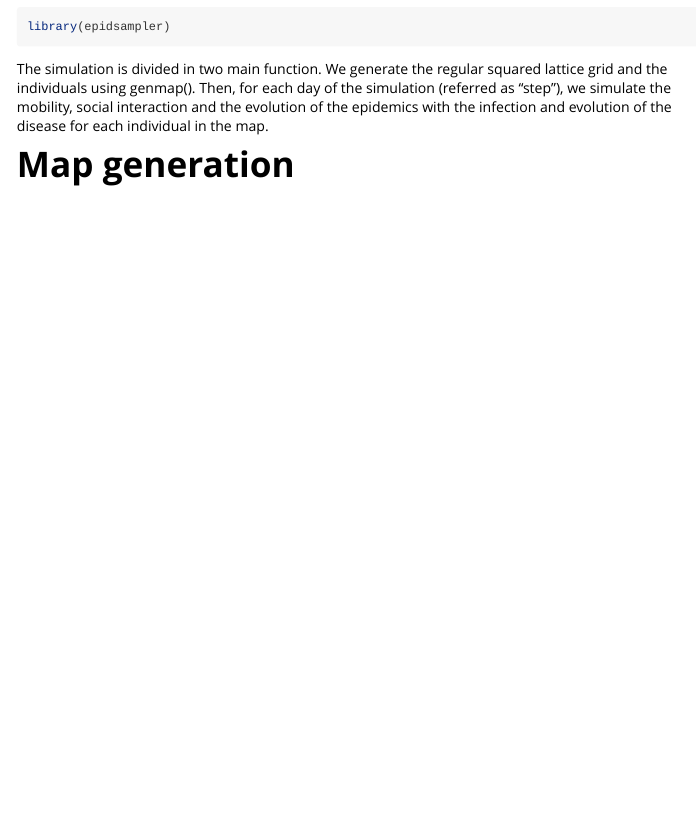
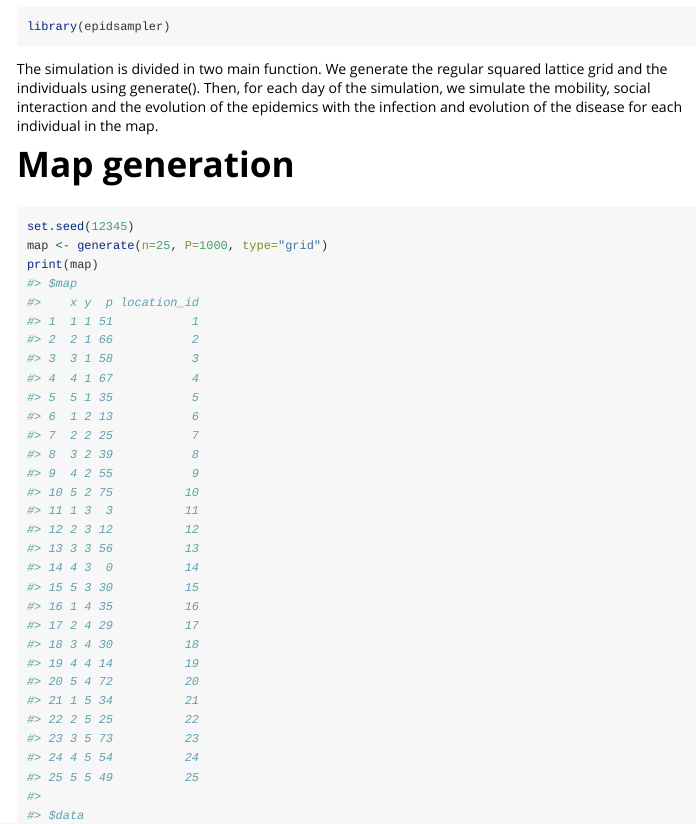
Before and after one commit to vincnardelli/epidsampler, an R Markdown document (vignettes/epidsampler.Rmd): the page in a window 1100 px wide, from 230 px down. Rendered offline with R 4.5, knitr and Pandoc, with nearby package versions; some code elsewhere in the file could not run offline; common packages that the code uses without loading them are loaded.

Commit message:
fix vignette error

````diff
--- a/vignettes/epidsampler.Rmd
+++ b/vignettes/epidsampler.Rmd
@@ -20,12 +20,12 @@
 library(epidsampler)
 ```
 
-The simulation is divided in two main function. We generate the regular squared lattice grid and the individuals using genmap(). Then, for each day of the simulation (referred as "step"), we simulate the mobility, social interaction and the evolution of the epidemics with the infection and evolution of the disease for each individual in the map.
+The simulation is divided in two main function. We generate the regular squared lattice grid and the individuals using generate(). Then, for each day of the simulation, we simulate the mobility, social interaction and the evolution of the epidemics with the infection and evolution of the disease for each individual in the map.
 
 # Map generation
 ```{r}
 set.seed(12345)
-map <- generate(n=5, P=1000)
+map <- generate(n=25, P=1000, type="grid")
 print(map)
 ```
 #### Parameters:
````
Also changed, not shown: 1 other file.
